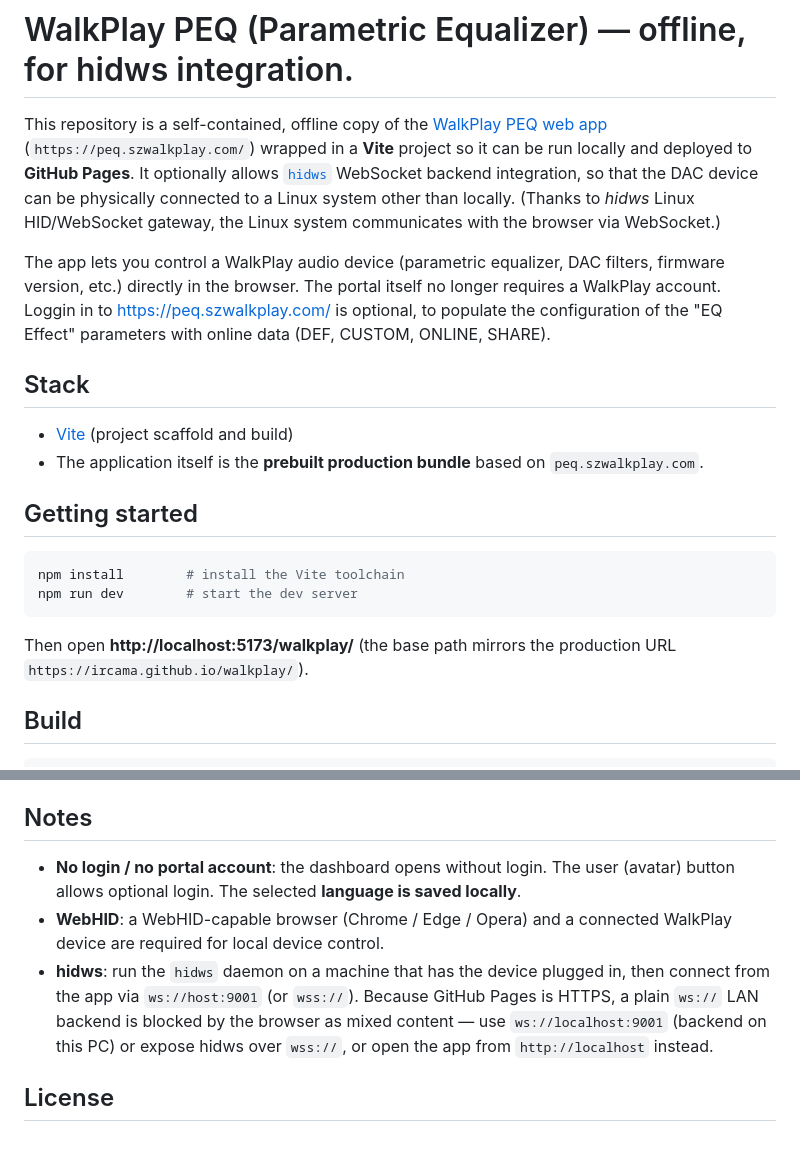
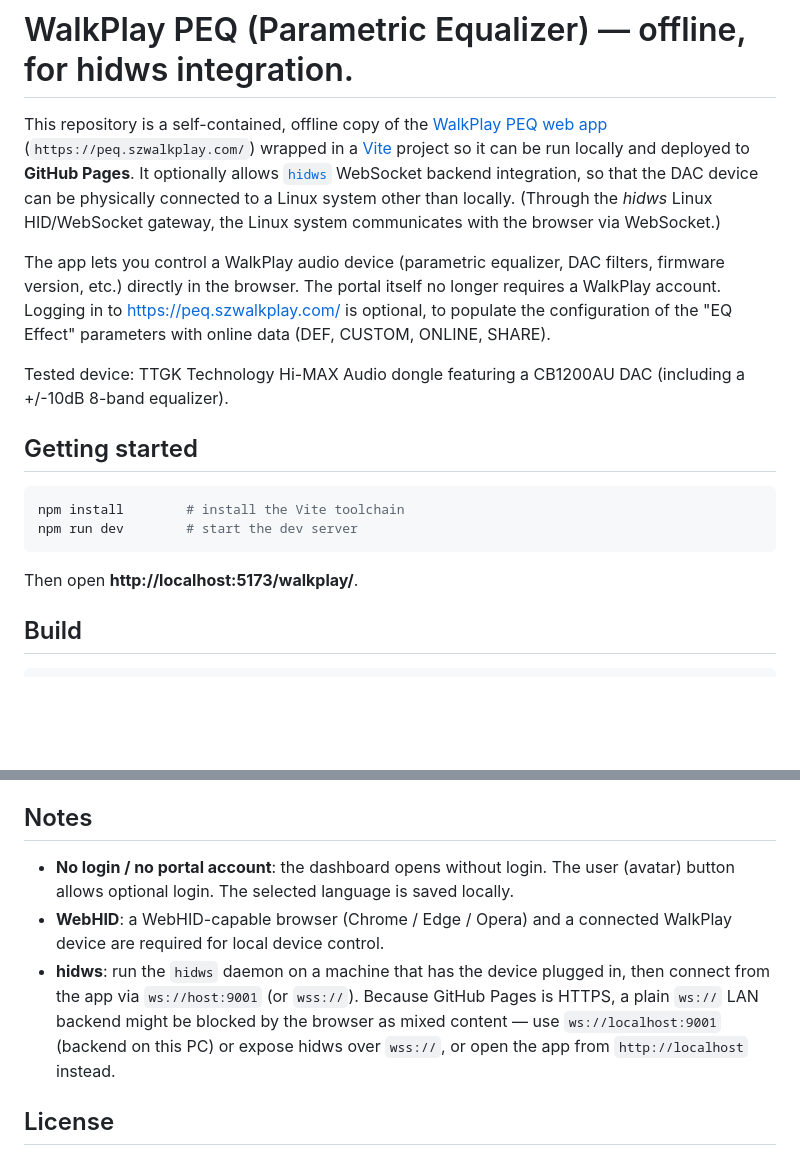
Before and after one commit to Ircama/walkplay, a Markdown page: README.md, 2 parts joined by grey strips. Rendered like a GitHub page; blank space fills up the shorter version.

Commit message:
Revised doc

````diff
--- a/README.md
+++ b/README.md
@@ -1,13 +1,10 @@
 # WalkPlay PEQ (Parametric Equalizer) — offline, for hidws integration.
 
-This repository is a self-contained, offline copy of the [WalkPlay PEQ web app](https://peq.szwalkplay.com/) (`https://peq.szwalkplay.com/`) wrapped in a **Vite** project so it can be run locally and deployed to **GitHub Pages**. It optionally allows [`hidws`](https://github.com/Ircama/hidws) WebSocket backend integration, so that the DAC device can be physically connected to a Linux system other than locally. (Thanks to *hidws* Linux HID/WebSocket gateway, the Linux system communicates with the browser via WebSocket.)
+This repository is a self-contained, offline copy of the [WalkPlay PEQ web app](https://peq.szwalkplay.com/) (`https://peq.szwalkplay.com/`) wrapped in a [Vite](https://vitejs.dev/) project so it can be run locally and deployed to **GitHub Pages**. It optionally allows [`hidws`](https://github.com/Ircama/hidws) WebSocket backend integration, so that the DAC device can be physically connected to a Linux system other than locally. (Through the *hidws* Linux HID/WebSocket gateway, the Linux system communicates with the browser via WebSocket.)
 
-The app lets you control a WalkPlay audio device (parametric equalizer, DAC filters, firmware version, etc.) directly in the browser. The portal itself no longer requires a WalkPlay account. Loggin in to https://peq.szwalkplay.com/ is optional, to populate the configuration of the "EQ Effect" parameters with online data (DEF, CUSTOM, ONLINE, SHARE).
+The app lets you control a WalkPlay audio device (parametric equalizer, DAC filters, firmware version, etc.) directly in the browser. The portal itself no longer requires a WalkPlay account. Logging in to https://peq.szwalkplay.com/ is optional, to populate the configuration of the "EQ Effect" parameters with online data (DEF, CUSTOM, ONLINE, SHARE).
 
-## Stack
-
-- [Vite](https://vitejs.dev/) (project scaffold and build)
-- The application itself is the **prebuilt production bundle** based on `peq.szwalkplay.com`.
+Tested device: TTGK Technology Hi-MAX Audio dongle featuring a CB1200AU DAC (including a +/-10dB 8-band equalizer).
 
 ## Getting started
 
@@ -16,7 +13,7 @@ npm install        # install the Vite toolchain
 npm run dev        # start the dev server
 ```
 
-Then open **http://localhost:5173/walkplay/** (the base path mirrors the production URL `https://ircama.github.io/walkplay/`).
+Then open **http://localhost:5173/walkplay/**.
 
 ## Build
 
@@ -44,9 +41,9 @@ The connection mode and backend URL persist in `localStorage` (`walkplay_conn_mo
 
 ## Notes
 
-- **No login / no portal account**: the dashboard opens without login. The user (avatar) button allows optional login. The selected **language is saved locally**.
+- **No login / no portal account**: the dashboard opens without login. The user (avatar) button allows optional login. The selected language is saved locally.
 - **WebHID**: a WebHID-capable browser (Chrome / Edge / Opera) and a connected WalkPlay device are required for local device control.
-- **hidws**: run the `hidws` daemon on a machine that has the device plugged in, then connect from the app via `ws://host:9001` (or `wss://`). Because GitHub Pages is HTTPS, a plain `ws://` LAN backend is blocked by the browser as mixed content — use `ws://localhost:9001` (backend on this PC) or expose hidws over `wss://`, or open the app from `http://localhost` instead.
+- **hidws**: run the `hidws` daemon on a machine that has the device plugged in, then connect from the app via `ws://host:9001` (or `wss://`). Because GitHub Pages is HTTPS, a plain `ws://` LAN backend might be blocked by the browser as mixed content — use `ws://localhost:9001` (backend on this PC) or expose hidws over `wss://`, or open the app from `http://localhost` instead.
 
 ## License
 
````
